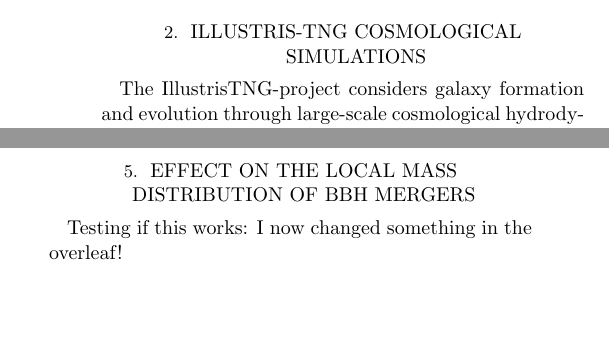
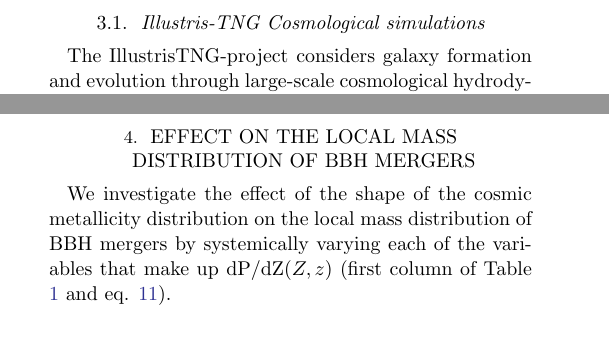
Before and after one commit to sashalvna/SFRD_fit, a LaTeX paper (src/tex/ms.tex): two parts of the columns of pages 2 and 5 of 6 before the commit and two parts of the columns of pages 3 and 5 of 6 after it, joined at a grey line, cut at the place of the change, the shorter picture padded with empty space. Compiled offline with pdfLaTeX; a LaTeX package or settings file that is missing is left out.

Commit message:
[showyourwork] overleaf sync

```diff
--- a/src/tex/ms.tex
+++ b/src/tex/ms.tex
@@ -146,20 +146,8 @@
 By adopting an analytical, parametrized form for \SFRDzZ, the large uncertainties in \SFRDzZ can be systematically explored through smoothly varying the parameters that control its shape (cf.~\citealt{Briel+2021}).
 
 
-
-
 Different cosmological simulations produce varying \SFRDzZ which lead to different redshift evolution of the BBH merger rate with redshift. \cite{Briel+2021} find that the EAGLE and TNG simulation provide the best \SFRDzZ based on the predicted cosmic rates for electromagnetic and gravitational-wave transients.
 Although we only consider our fit to describe the IllustrisTNG100 simulation and the phenomenological fit from \cite{Neijssel+2019}, our prescription can be easily be updated to fit other observational or simulated data of the metallicity dependent star formation rate density.
-
-%%%%%%%%%%%%%%%%%%%%%%%%%%%%%%%%%%%%%%%%%%%%%%%%%%%%%%%%%%%%%%%%%%%%%%%%%%%%%%%%
-\section{Illustris-TNG Cosmological simulations}
-%%%%%%%%%%%%%%%%%%%%%%%%%%%%%%%%%%%%%%%%%%%%%%%%%%%%%%%%%%%%%%%%%%%%%%%%%%%%%%%%
-
-The IllustrisTNG-project considers galaxy formation and evolution through large-scale cosmological hydrodynamical simulations.
-
-\SdM{Insert a description of enrichment and gas recycling. }
-
-They have been shown to reproduce many of the global properties of galaxies and their scaling relations for a representative portion of the Universe \citep[e.g.][]{FirstResTNG_Naiman2018,Torrey+2021,Genel+2018,Hemler+2021}.These simulations are publicly available\footnote{ \url{https://www.tng-project.org/}} \citep{FirstResTNG_Springel2018,FirstResTNG_Marinacci2018, FirstResTNG_Nelson2018,FirstResTNG_Pillepich2018, FirstResTNG_Naiman2018}.
 
 
 
@@ -319,7 +307,22 @@
 We combine equations \ref{eq: z log skew} and \ref{eq: sfr1} to form a full metallicity specific starformation rate density (\SFRDzZ). We fit for the following nine free parameters $\alpha, \mu_0, \mu_z, \omega_0, \omega_z$, which govern the metallicity dependence and $a,b, c$ and $d$, which set the overall starformation rate.
 
 
-\section{Analytical fit against Cosmological simulation}
+
+%%%%%%%%%%%%%%%%%%%%%%%%%%%%%%%%%%%%%%%%%%%%%%%%%%%%%%%%%%%%%%%%%%%%%%%%%%%%%%%%
+\section{Result: Analytical fit against Cosmological simulation}
+%%%%%%%%%%%%%%%%%%%%%%%%%%%%%%%%%%%%%%%%%%%%%%%%%%%%%%%%%%%%%%%%%%%%%%%%%%%%%%%%
+
+
+
+%%%%%%%%%%%%%%%%%%%%%%%%%%%%%%%%%%%%%%%%%%%%%%%%%%%
+\subsection{Illustris-TNG Cosmological simulations}
+%%%%%%%%%%%%%%%%%%%%%%%%%%%%%%%%%%%%%%%%%%%%%%%%%%%
+
+The IllustrisTNG-project considers galaxy formation and evolution through large-scale cosmological hydrodynamical simulations.
+
+\SdM{Insert a description of enrichment and gas recycling. }
+
+They have been shown to reproduce many of the global properties of galaxies and their scaling relations for a representative portion of the Universe \citep[e.g.][]{FirstResTNG_Naiman2018,Torrey+2021,Genel+2018,Hemler+2021}.These simulations are publicly available\footnote{ \url{https://www.tng-project.org/}} \citep{FirstResTNG_Springel2018,FirstResTNG_Marinacci2018, FirstResTNG_Nelson2018,FirstResTNG_Pillepich2018, FirstResTNG_Naiman2018}.
 
 
 
@@ -405,7 +409,7 @@
 %%%%%%%%%%%%%%%%%%%%%%%%%%%%%%%%%%%%%%%%%%%%%%%%%%%%
 \section{Effect on the local mass distribution of BBH mergers}
 
-Testing if this works: I now changed something in the overleaf!
+We investigate the effect of the shape of the cosmic metallicity distribution on the local mass distribution of BBH mergers by systemically varying each of the variables that make up \dpdZ (first column of Table \ref{tab: fit params} and eq. \ref{eq: z log skew}).
 
 %%%%%%%%%%%%%%%%%%%%%%%%%%%%%%%%%%%%%%%%%%%%%%%%%%%%
 \begin{figure*}
```
Also changed, not shown: src/tex/ms.tex (5 more changed lines).
